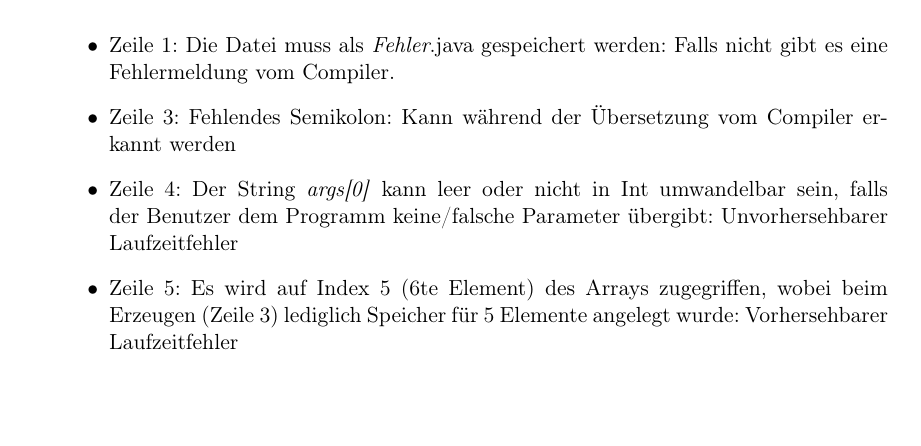
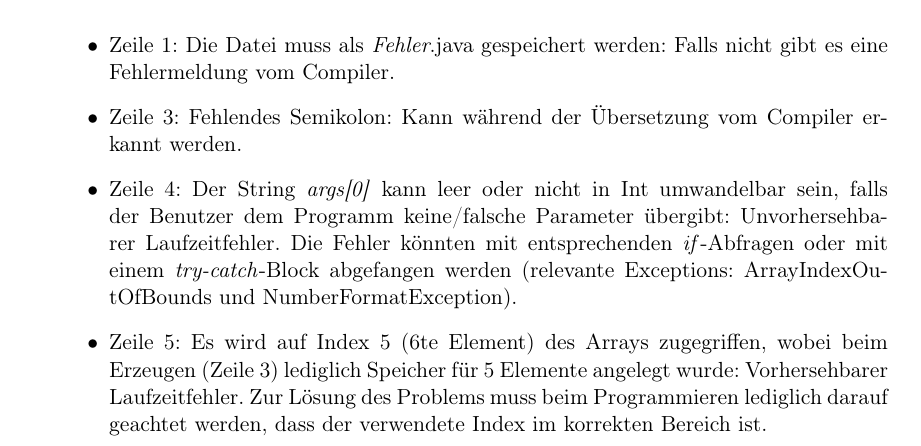
Before and after one commit to AndreWaehlisch/Java_Uebung_09, a LaTeX document (main.tex): part of the page, cut so that both start at the same text, the shorter picture padded with empty space. Compiled offline with pdfLaTeX.

Commit message:
finish
Signed-off-by: André Wählisch <andre.waehlisch@physik.tu-berlin.de>

```diff
--- a/main.tex
+++ b/main.tex
@@ -49,9 +49,9 @@ public class Fehler{
 
 \begin{itemize}
 	\item Zeile 1: Die Datei muss als \emph{Fehler}.java gespeichert werden: Falls nicht gibt es eine Fehlermeldung vom Compiler.
-	\item Zeile 3: Fehlendes Semikolon: Kann während der Übersetzung vom Compiler erkannt werden
-	\item Zeile 4: Der String \emph{args[0]} kann leer oder nicht in Int umwandelbar sein, falls der Benutzer dem Programm keine/falsche Parameter übergibt: Unvorhersehbarer Laufzeitfehler
-	\item Zeile 5: Es wird auf Index 5 (6te Element) des Arrays zugegriffen, wobei beim Erzeugen (Zeile 3) lediglich Speicher für 5 Elemente angelegt wurde: Vorhersehbarer Laufzeitfehler
+	\item Zeile 3: Fehlendes Semikolon: Kann während der Übersetzung vom Compiler erkannt werden.
+	\item Zeile 4: Der String \emph{args[0]} kann leer oder nicht in Int umwandelbar sein, falls der Benutzer dem Programm keine/falsche Parameter übergibt: Unvorhersehbarer Laufzeitfehler. Die Fehler könnten mit entsprechenden \emph{if}-Abfragen oder mit einem \emph{try-catch}-Block abgefangen werden (relevante Exceptions: ArrayIndexOutOfBounds und NumberFormatException).
+	\item Zeile 5: Es wird auf Index 5 (6te Element) des Arrays zugegriffen, wobei beim Erzeugen (Zeile 3) lediglich Speicher für 5 Elemente angelegt wurde: Vorhersehbarer Laufzeitfehler. Zur Lösung des Problems muss beim Programmieren lediglich darauf geachtet werden, dass der verwendete Index im korrekten Bereich ist.
 \end{itemize}
 
 \end{document}
```
Also changed, not shown: 1 other file.
